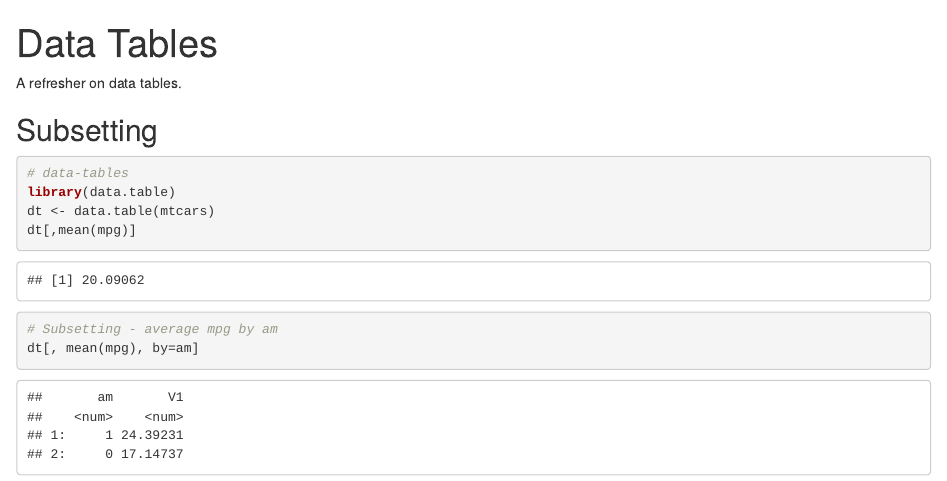
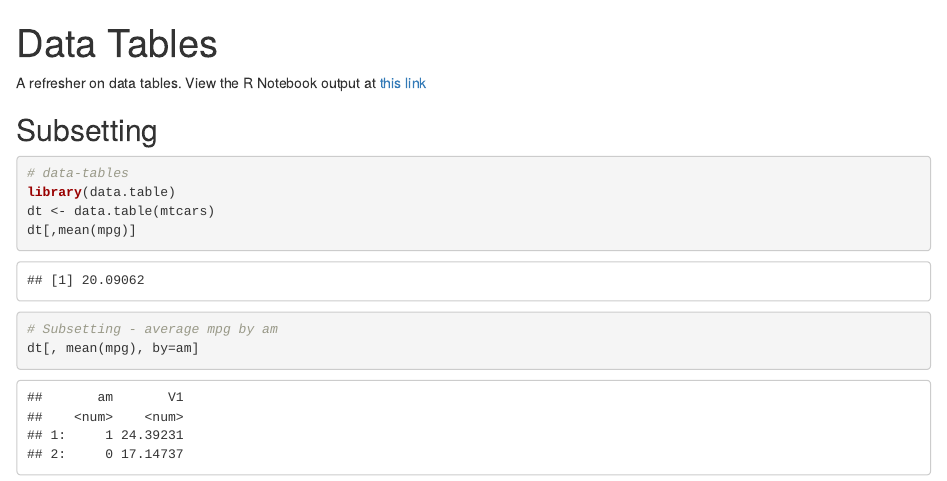
Before and after one commit to Phippsy/data-tables, an R Markdown document (README.Rmd): the page in a window 1100 px wide, from its top. Rendered offline with R 4.5, knitr and Pandoc, with nearby package versions.

Commit message:
add link to full notebook output

```diff
--- a/README.Rmd
+++ b/README.Rmd
@@ -1,9 +1,8 @@
 ---
 title: "Data Tables"
-
 ---
 
-A refresher on data tables.
+A refresher on data tables. View the R Notebook output at [this link](http://donalphipps.co.uk/rstudio/data-tables.nb.html)
 
 ## Subsetting
 
```
